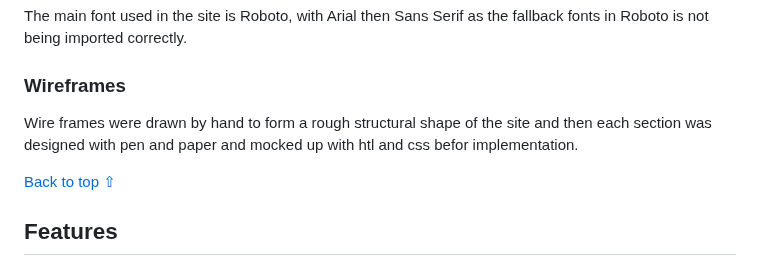
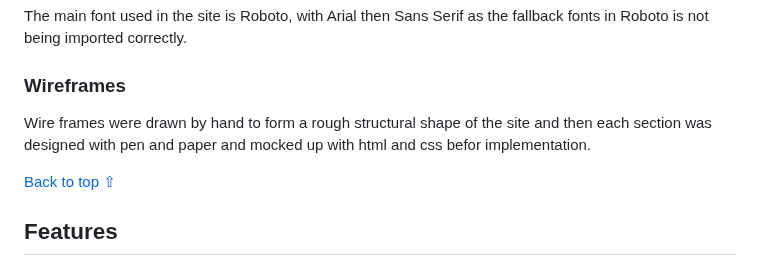
Before and after one commit to itjosephk2/Joseph-Keane-Piano-Portfolio, a Markdown page: README.md, the part around the change. Drawn GitHub-style.

```diff
--- a/README.md
+++ b/README.md
@@ -82,7 +82,7 @@ The main font used in the site is Roboto, with Arial then Sans Serif as the fall
 
 ### Wireframes
 
-Wire frames were drawn by hand to form a rough structural shape of the site and then each section was designed with pen and paper and mocked up with htl and css befor implementation.
+Wire frames were drawn by hand to form a rough structural shape of the site and then each section was designed with pen and paper and mocked up with html and css befor implementation.
 
 [Back to top ⇧](#pianist-portfolio)
 
```
